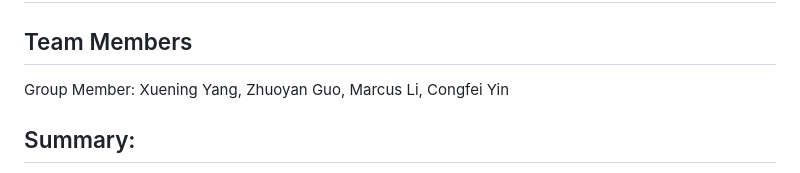
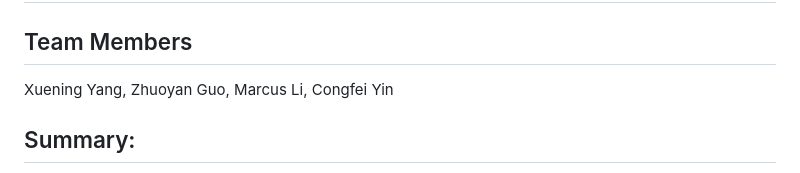
Before and after one commit to Sel272/Selena-Data-Visualization-Project, a Markdown page: README.md, the part around the change. Drawn GitHub-style.

```diff
--- a/README.md
+++ b/README.md
@@ -2,7 +2,7 @@
 # Bring the Washington Nationals Back to MLB Championship Contention
 
 ## Team Members
-Group Member: Xuening Yang, Zhuoyan Guo, Marcus Li, Congfei Yin
+Xuening Yang, Zhuoyan Guo, Marcus Li, Congfei Yin
 
 ## Summary:
 The Washington Nationals, a professional baseball team part of Major League Baseball (MLB), are based in Washington, D.C., and play their home games at Nationals Park. In 2019, they achieved a remarkable playoff run, ultimately winning their first MLB championship in the franchise's history. However, subsequent years impacted by COVID and various rebuilding phases have seen the team's performance decline, positioning them among the lower ranks in their conference within five years.
```
